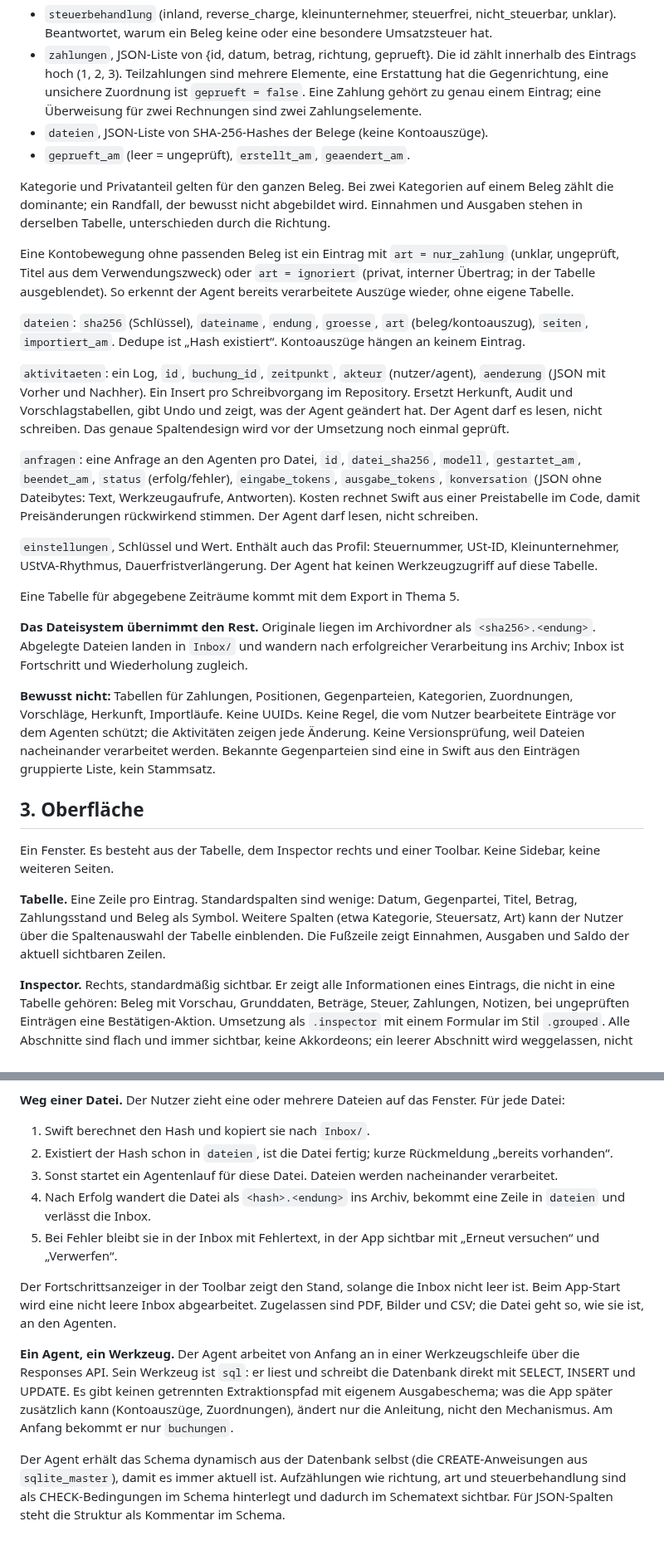
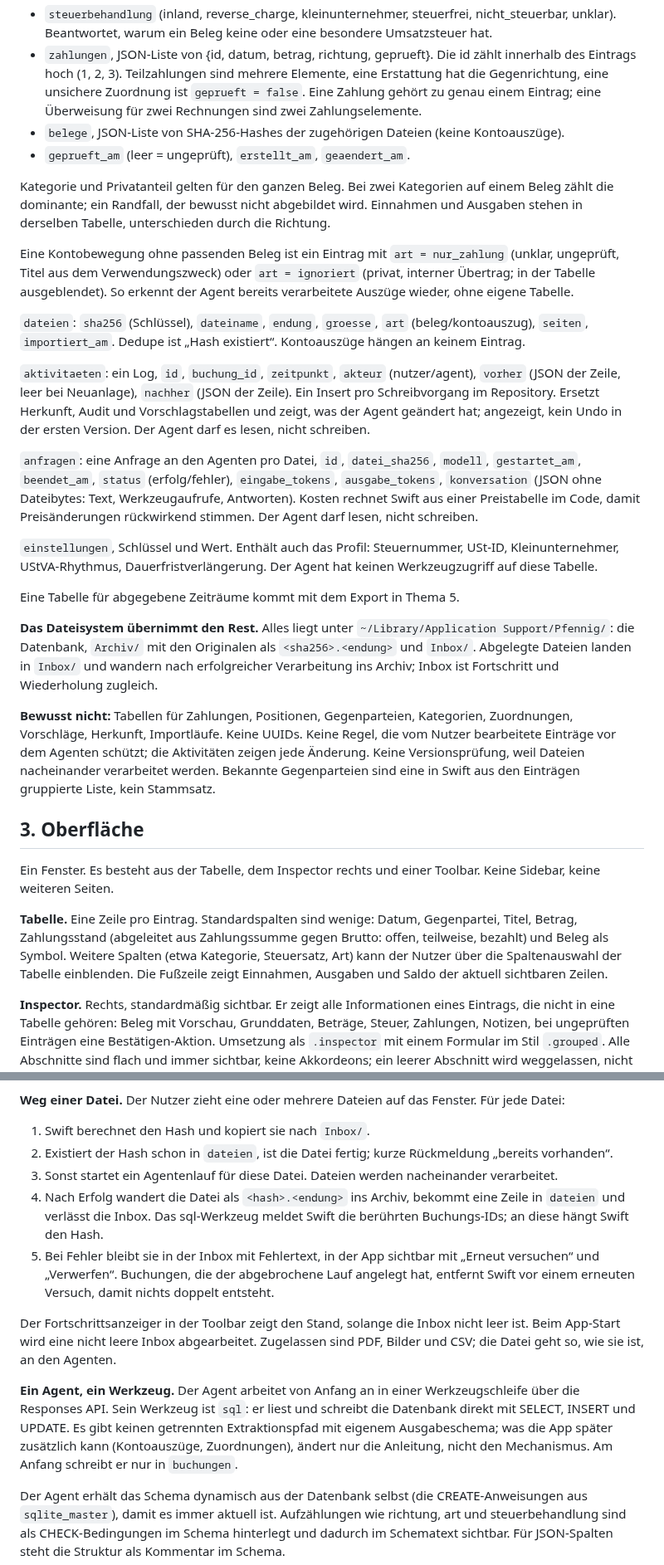
Before and after one commit to pietz/pfennig, a Markdown page: docs/specs/pfennig-neu.md, 2 parts joined by grey strips. Shown at 83% size. GitHub-like rendering; blank space fills up the shorter version.

Commit message:
Spec: resolve review findings (naming, paths, retry, payment status)
Co-Authored-By: Claude Fable 5.1 <noreply@anthropic.com>

```diff
--- a/docs/specs/pfennig-neu.md
+++ b/docs/specs/pfennig-neu.md
@@ -35,7 +35,7 @@ Pfennig speichert Wissen über die Buchhaltung, nicht Protokoll über die Arbeit
 - `waehrung` und `originalbetrag`: nur bei Fremdwährungsbelegen gefüllt, leer heißt Euro. Die Positionen stehen immer in Euro, am besten zum tatsächlich gezahlten Betrag vom Konto, sonst zum Kurs am Belegdatum. Swift rechnet keine Kurse.
 - `steuerbehandlung` (inland, reverse_charge, kleinunternehmer, steuerfrei, nicht_steuerbar, unklar). Beantwortet, warum ein Beleg keine oder eine besondere Umsatzsteuer hat.
 - `zahlungen`, JSON-Liste von {id, datum, betrag, richtung, geprueft}. Die id zählt innerhalb des Eintrags hoch (1, 2, 3). Teilzahlungen sind mehrere Elemente, eine Erstattung hat die Gegenrichtung, eine unsichere Zuordnung ist `geprueft = false`. Eine Zahlung gehört zu genau einem Eintrag; eine Überweisung für zwei Rechnungen sind zwei Zahlungselemente.
-- `dateien`, JSON-Liste von SHA-256-Hashes der Belege (keine Kontoauszüge).
+- `belege`, JSON-Liste von SHA-256-Hashes der zugehörigen Dateien (keine Kontoauszüge).
 - `geprueft_am` (leer = ungeprüft), `erstellt_am`, `geaendert_am`.
 
 Kategorie und Privatanteil gelten für den ganzen Beleg. Bei zwei Kategorien auf einem Beleg zählt die dominante; ein Randfall, der bewusst nicht abgebildet wird. Einnahmen und Ausgaben stehen in derselben Tabelle, unterschieden durch die Richtung.
@@ -44,7 +44,7 @@ Eine Kontobewegung ohne passenden Beleg ist ein Eintrag mit `art = nur_zahlung`
 
 `dateien`: `sha256` (Schlüssel), `dateiname`, `endung`, `groesse`, `art` (beleg/kontoauszug), `seiten`, `importiert_am`. Dedupe ist „Hash existiert“. Kontoauszüge hängen an keinem Eintrag.
 
-`aktivitaeten`: ein Log, `id`, `buchung_id`, `zeitpunkt`, `akteur` (nutzer/agent), `aenderung` (JSON mit Vorher und Nachher). Ein Insert pro Schreibvorgang im Repository. Ersetzt Herkunft, Audit und Vorschlagstabellen, gibt Undo und zeigt, was der Agent geändert hat. Der Agent darf es lesen, nicht schreiben. Das genaue Spaltendesign wird vor der Umsetzung noch einmal geprüft.
+`aktivitaeten`: ein Log, `id`, `buchung_id`, `zeitpunkt`, `akteur` (nutzer/agent), `vorher` (JSON der Zeile, leer bei Neuanlage), `nachher` (JSON der Zeile). Ein Insert pro Schreibvorgang im Repository. Ersetzt Herkunft, Audit und Vorschlagstabellen und zeigt, was der Agent geändert hat; angezeigt, kein Undo in der ersten Version. Der Agent darf es lesen, nicht schreiben.
 
 `anfragen`: eine Anfrage an den Agenten pro Datei, `id`, `datei_sha256`, `modell`, `gestartet_am`, `beendet_am`, `status` (erfolg/fehler), `eingabe_tokens`, `ausgabe_tokens`, `konversation` (JSON ohne Dateibytes: Text, Werkzeugaufrufe, Antworten). Kosten rechnet Swift aus einer Preistabelle im Code, damit Preisänderungen rückwirkend stimmen. Der Agent darf lesen, nicht schreiben.
 
@@ -52,7 +52,7 @@ Eine Kontobewegung ohne passenden Beleg ist ein Eintrag mit `art = nur_zahlung`
 
 Eine Tabelle für abgegebene Zeiträume kommt mit dem Export in Thema 5.
 
-**Das Dateisystem übernimmt den Rest.** Originale liegen im Archivordner als `<sha256>.<endung>`. Abgelegte Dateien landen in `Inbox/` und wandern nach erfolgreicher Verarbeitung ins Archiv; Inbox ist Fortschritt und Wiederholung zugleich.
+**Das Dateisystem übernimmt den Rest.** Alles liegt unter `~/Library/Application Support/Pfennig/`: die Datenbank, `Archiv/` mit den Originalen als `<sha256>.<endung>` und `Inbox/`. Abgelegte Dateien landen in `Inbox/` und wandern nach erfolgreicher Verarbeitung ins Archiv; Inbox ist Fortschritt und Wiederholung zugleich.
 
 **Bewusst nicht:** Tabellen für Zahlungen, Positionen, Gegenparteien, Kategorien, Zuordnungen, Vorschläge, Herkunft, Importläufe. Keine UUIDs. Keine Regel, die vom Nutzer bearbeitete Einträge vor dem Agenten schützt; die Aktivitäten zeigen jede Änderung. Keine Versionsprüfung, weil Dateien nacheinander verarbeitet werden. Bekannte Gegenparteien sind eine in Swift aus den Einträgen gruppierte Liste, kein Stammsatz.
 
@@ -60,7 +60,7 @@ Eine Tabelle für abgegebene Zeiträume kommt mit dem Export in Thema 5.
 
 Ein Fenster. Es besteht aus der Tabelle, dem Inspector rechts und einer Toolbar. Keine Sidebar, keine weiteren Seiten.
 
-**Tabelle.** Eine Zeile pro Eintrag. Standardspalten sind wenige: Datum, Gegenpartei, Titel, Betrag, Zahlungsstand und Beleg als Symbol. Weitere Spalten (etwa Kategorie, Steuersatz, Art) kann der Nutzer über die Spaltenauswahl der Tabelle einblenden. Die Fußzeile zeigt Einnahmen, Ausgaben und Saldo der aktuell sichtbaren Zeilen.
+**Tabelle.** Eine Zeile pro Eintrag. Standardspalten sind wenige: Datum, Gegenpartei, Titel, Betrag, Zahlungsstand (abgeleitet aus Zahlungssumme gegen Brutto: offen, teilweise, bezahlt) und Beleg als Symbol. Weitere Spalten (etwa Kategorie, Steuersatz, Art) kann der Nutzer über die Spaltenauswahl der Tabelle einblenden. Die Fußzeile zeigt Einnahmen, Ausgaben und Saldo der aktuell sichtbaren Zeilen.
 
 **Inspector.** Rechts, standardmäßig sichtbar. Er zeigt alle Informationen eines Eintrags, die nicht in eine Tabelle gehören: Beleg mit Vorschau, Grunddaten, Beträge, Steuer, Zahlungen, Notizen, bei ungeprüften Einträgen eine Bestätigen-Aktion. Umsetzung als `.inspector` mit einem Formular im Stil `.grouped`. Alle Abschnitte sind flach und immer sichtbar, keine Akkordeons; ein leerer Abschnitt wird weggelassen, nicht eingeklappt.
 
@@ -81,12 +81,12 @@ Ein Fenster. Es besteht aus der Tabelle, dem Inspector rechts und einer Toolbar.
 1. Swift berechnet den Hash und kopiert sie nach `Inbox/`.
 2. Existiert der Hash schon in `dateien`, ist die Datei fertig; kurze Rückmeldung „bereits vorhanden“.
 3. Sonst startet ein Agentenlauf für diese Datei. Dateien werden nacheinander verarbeitet.
-4. Nach Erfolg wandert die Datei als `<hash>.<endung>` ins Archiv, bekommt eine Zeile in `dateien` und verlässt die Inbox.
-5. Bei Fehler bleibt sie in der Inbox mit Fehlertext, in der App sichtbar mit „Erneut versuchen“ und „Verwerfen“.
+4. Nach Erfolg wandert die Datei als `<hash>.<endung>` ins Archiv, bekommt eine Zeile in `dateien` und verlässt die Inbox. Das sql-Werkzeug meldet Swift die berührten Buchungs-IDs; an diese hängt Swift den Hash.
+5. Bei Fehler bleibt sie in der Inbox mit Fehlertext, in der App sichtbar mit „Erneut versuchen“ und „Verwerfen“. Buchungen, die der abgebrochene Lauf angelegt hat, entfernt Swift vor einem erneuten Versuch, damit nichts doppelt entsteht.
 
 Der Fortschrittsanzeiger in der Toolbar zeigt den Stand, solange die Inbox nicht leer ist. Beim App-Start wird eine nicht leere Inbox abgearbeitet. Zugelassen sind PDF, Bilder und CSV; die Datei geht so, wie sie ist, an den Agenten.
 
-**Ein Agent, ein Werkzeug.** Der Agent arbeitet von Anfang an in einer Werkzeugschleife über die Responses API. Sein Werkzeug ist `sql`: er liest und schreibt die Datenbank direkt mit SELECT, INSERT und UPDATE. Es gibt keinen getrennten Extraktionspfad mit eigenem Ausgabeschema; was die App später zusätzlich kann (Kontoauszüge, Zuordnungen), ändert nur die Anleitung, nicht den Mechanismus. Am Anfang bekommt er nur `buchungen`.
+**Ein Agent, ein Werkzeug.** Der Agent arbeitet von Anfang an in einer Werkzeugschleife über die Responses API. Sein Werkzeug ist `sql`: er liest und schreibt die Datenbank direkt mit SELECT, INSERT und UPDATE. Es gibt keinen getrennten Extraktionspfad mit eigenem Ausgabeschema; was die App später zusätzlich kann (Kontoauszüge, Zuordnungen), ändert nur die Anleitung, nicht den Mechanismus. Am Anfang schreibt er nur in `buchungen`.
 
 Der Agent erhält das Schema dynamisch aus der Datenbank selbst (die CREATE-Anweisungen aus `sqlite_master`), damit es immer aktuell ist. Aufzählungen wie richtung, art und steuerbehandlung sind als CHECK-Bedingungen im Schema hinterlegt und dadurch im Schematext sichtbar. Für JSON-Spalten steht die Struktur als Kommentar im Schema.
 
```
Also changed, not shown: other parts of docs/specs/pfennig-neu.md (+3 -3 lines).
